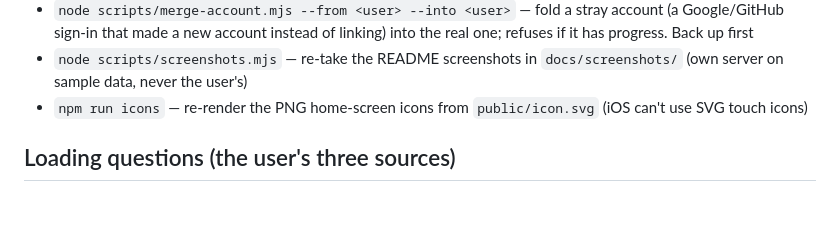
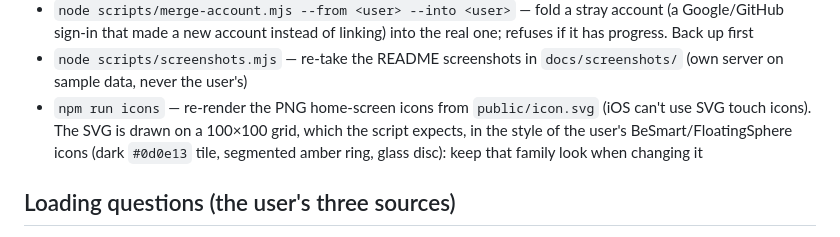
Before and after one commit to relidaning/exam-assistant, a Markdown page: CLAUDE.md, the part around the change. Rendered like a GitHub page; blank space fills up the shorter version.

```diff
--- a/CLAUDE.md
+++ b/CLAUDE.md
@@ -23,7 +23,9 @@ types per module, exam composition/duration) decide what each module asks. Theme
   a new account instead of linking) into the real one; refuses if it has progress. Back up first
 - `node scripts/screenshots.mjs` — re-take the README screenshots in `docs/screenshots/` (own server on sample data,
   never the user's)
-- `npm run icons` — re-render the PNG home-screen icons from `public/icon.svg` (iOS can't use SVG touch icons)
+- `npm run icons` — re-render the PNG home-screen icons from `public/icon.svg` (iOS can't use SVG touch icons). The SVG
+  is drawn on a 100×100 grid, which the script expects, in the style of the user's BeSmart/FloatingSphere icons (dark
+  `#0d0e13` tile, segmented amber ring, glass disc): keep that family look when changing it
 
 ## Loading questions (the user's three sources)
 
```
Also changed, not shown: SESSION.md (+3 -0 lines).
